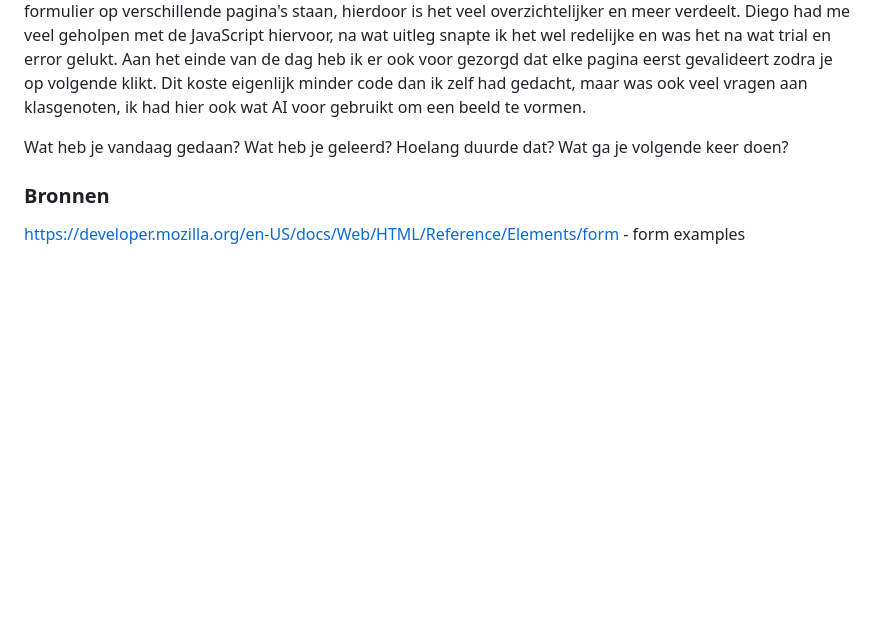
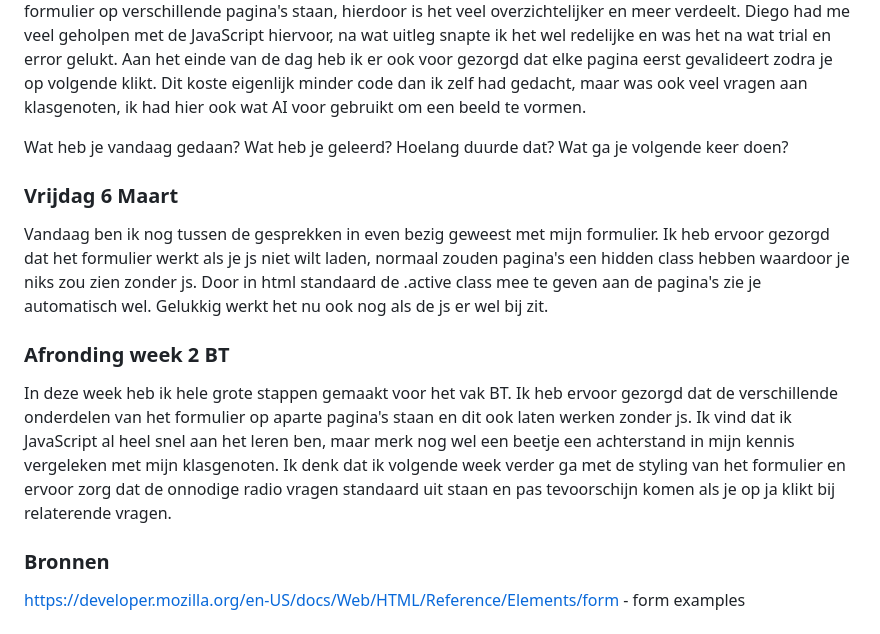
Before and after one commit to Jacco-Mols/Web-DD_BT_Site, a Markdown page: README.md, the part around the change. Rendered like a GitHub page; blank space fills up the shorter version.

Commit message:
Update README with progress and reflections
Added updates about progress on the form and week 2 reflections.

```diff
--- a/README.md
+++ b/README.md
@@ -22,7 +22,11 @@ Wat heb je geleerd?
 Hoelang duurde dat?
 Wat ga je volgende keer doen?
 
+### Vrijdag 6 Maart
+Vandaag ben ik nog tussen de gesprekken in even bezig geweest met mijn formulier. Ik heb ervoor gezorgd dat het formulier werkt als je js niet wilt laden, normaal zouden pagina's een hidden class hebben waardoor je niks zou zien zonder js. Door in html standaard de .active class mee te geven aan de pagina's zie je automatisch wel. Gelukkig werkt het nu ook nog als de js er wel bij zit.
 
+### Afronding week 2 BT
+In deze week heb ik hele grote stappen gemaakt voor het vak BT. Ik heb ervoor gezorgd dat de verschillende onderdelen van het formulier op aparte pagina's staan en dit ook laten werken zonder js. Ik vind dat ik JavaScript al heel snel aan het leren ben, maar merk nog wel een beetje een achterstand in mijn kennis vergeleken met mijn klasgenoten. Ik denk dat ik volgende week verder ga met de styling van het formulier en ervoor zorg dat de onnodige radio vragen standaard uit staan en pas tevoorschijn komen als je op ja klikt bij relaterende vragen.
 
 
 
```
